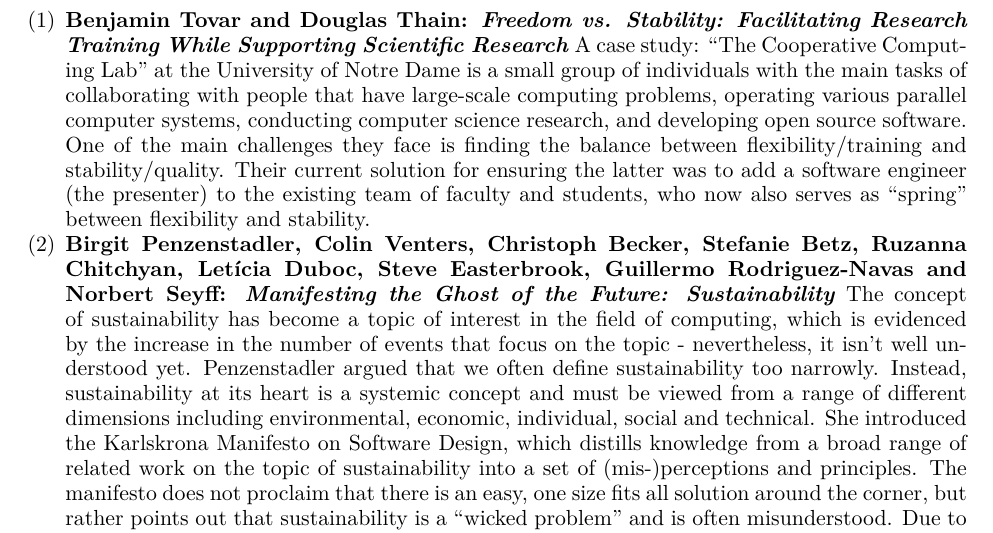
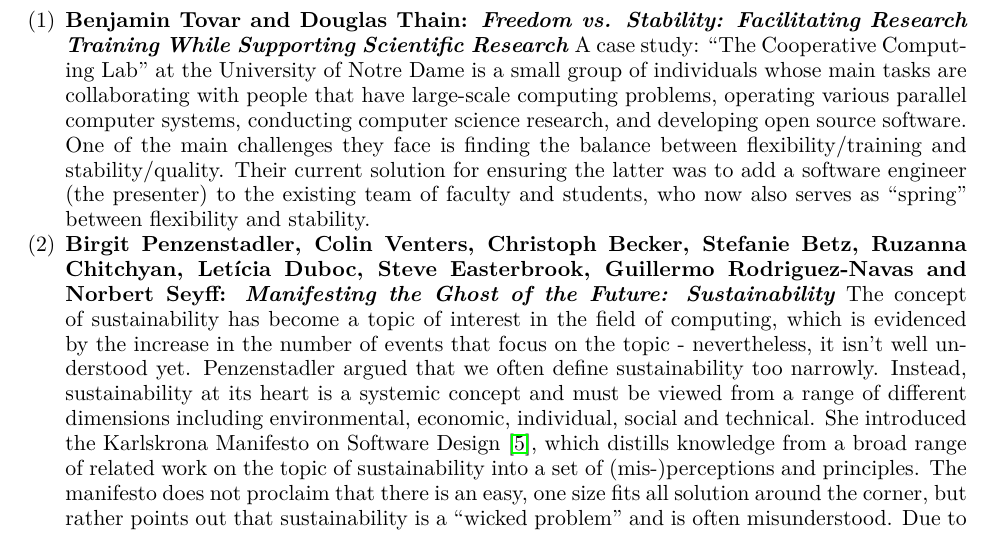
Before and after one commit to WSSSPE/meetings, a LaTeX paper (WSSSPE3/report/WSSSPE3_review.tex): part of page 5 of 28, cut so that both start at the same text. Compiled offline with pdfLaTeX.

Commit message:
more small edits in lightning talk section

```diff
--- a/WSSSPE3/report/WSSSPE3_review.tex
+++ b/WSSSPE3/report/WSSSPE3_review.tex
@@ -467,7 +467,7 @@
 \item \textbf{Benjamin Tovar and Douglas Thain: \textit{Freedom vs. Stability:
 Facilitating Research Training While Supporting Scientific Research}}
 A case study: ``The Cooperative Computing Lab'' at the University of Notre Dame
-is a small group of individuals with the main tasks of collaborating with
+is a small group of individuals whose main tasks are collaborating with
 people that have large-scale computing problems, operating various parallel
 computer systems, conducting computer science research, and developing open
 source software. One of the main challenges they face is finding the balance
@@ -477,17 +477,17 @@
 between flexibility and stability.
 
 \item \textbf{Birgit Penzenstadler, Colin Venters, Christoph Becker, Stefanie
-Betz, Ruzanna Chitchyan, Letícia Duboc, Steve Easterbrook, Guillermo
+Betz, Ruzanna Chitchyan, Let\'{i}cia Duboc, Steve Easterbrook, Guillermo
 Rodriguez-Navas and Norbert Seyff: \textit{Manifesting the Ghost of the Future:
 Sustainability}}
 The concept of sustainability has become a topic of interest in the field of
 computing, which is evidenced by the increase in the number of events that
-focus on the topic - nevertheless, it isn’t well understood yet. Penzenstadler
+focus on the topic - nevertheless, it isn't well understood yet. Penzenstadler
 argued that we often define sustainability too narrowly. Instead,
 sustainability at its heart is a systemic concept and must be viewed from a
 range of different dimensions including environmental, economic, individual,
 social and technical. She introduced the Karlskrona Manifesto on Software
-Design, which distills knowledge from a broad range of related work on the
+Design~\cite{Becker:2014}, which distills knowledge from a broad range of related work on the
 topic of sustainability into a set of (mis-)perceptions and principles. The
 manifesto does not proclaim that there is an easy, one size fits all solution
 around the corner, but rather points out that sustainability is a ``wicked
```
